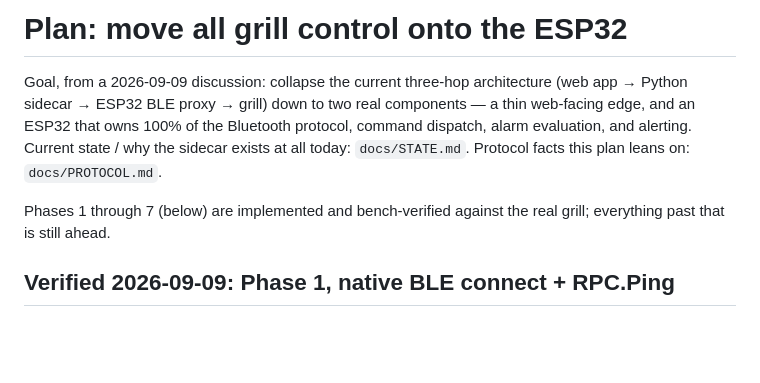
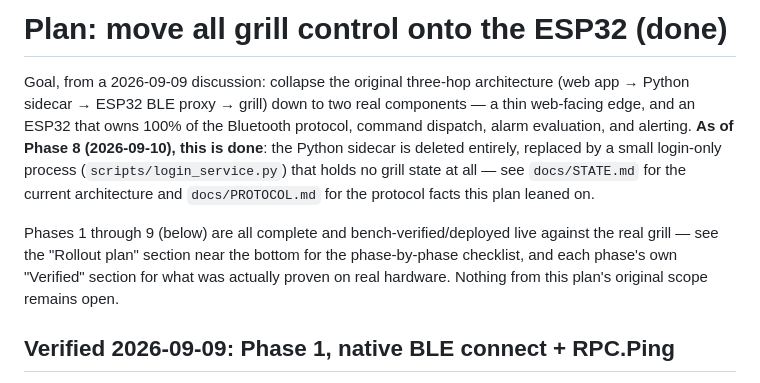
Before and after one commit to bagstac/OpenPit32, a Markdown page: docs/ESP32_FIRMWARE_PLAN.md, the part around the change. Drawn GitHub-style; blank space fills up the shorter version.

Commit message:
Fix stale intro in ESP32_FIRMWARE_PLAN.md: migration is complete
The closing summary already said Phase 8 was done, but the doc's own
opening paragraph still said "Phases 1 through 7... everything past
that is still ahead" - missed when writing up Phase 8/9. Updated the
title and intro to reflect the migration is actually finished.

Co-Authored-By: Claude Sonnet 5 <noreply@anthropic.com>

```diff
--- a/docs/ESP32_FIRMWARE_PLAN.md
+++ b/docs/ESP32_FIRMWARE_PLAN.md
@@ -1,14 +1,20 @@
-# Plan: move all grill control onto the ESP32
+# Plan: move all grill control onto the ESP32 (done)
 
-Goal, from a 2026-09-09 discussion: collapse the current three-hop
+Goal, from a 2026-09-09 discussion: collapse the original three-hop
 architecture (web app → Python sidecar → ESP32 BLE proxy → grill) down to
 two real components — a thin web-facing edge, and an ESP32 that owns 100%
 of the Bluetooth protocol, command dispatch, alarm evaluation, and alerting.
-Current state / why the sidecar exists at all today: `docs/STATE.md`.
-Protocol facts this plan leans on: `docs/PROTOCOL.md`.
+**As of Phase 8 (2026-09-10), this is done**: the Python sidecar is deleted
+entirely, replaced by a small login-only process
+(`scripts/login_service.py`) that holds no grill state at all — see
+`docs/STATE.md` for the current architecture and `docs/PROTOCOL.md` for the
+protocol facts this plan leaned on.
 
-Phases 1 through 7 (below) are implemented and bench-verified against the
-real grill; everything past that is still ahead.
+Phases 1 through 9 (below) are all complete and bench-verified/deployed
+live against the real grill — see the "Rollout plan" section near the
+bottom for the phase-by-phase checklist, and each phase's own "Verified"
+section for what was actually proven on real hardware. Nothing from this
+plan's original scope remains open.
 
 ## Verified 2026-09-09: Phase 1, native BLE connect + RPC.Ping
 
```
